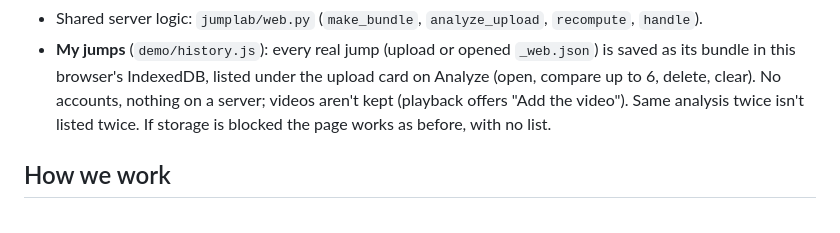
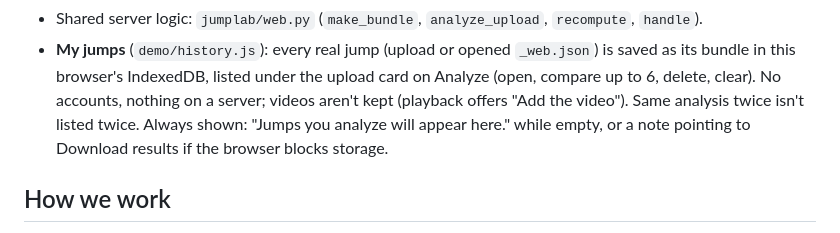
Before and after one commit to macuschw/broadjumpscholars, a Markdown page: CLAUDE.md, the part around the change. Rendered like a GitHub page.

Commit message:
Notes: My jumps empty state
Co-Authored-By: Claude Opus 5.5 <noreply@anthropic.com>
Claude-Session: https://claude.ai/code/session_0136H8wTm7arGJzWXG3tLfj1

```diff
--- a/CLAUDE.md
+++ b/CLAUDE.md
@@ -85,7 +85,8 @@ Outputs go to `output/<video name>/` (gitignored, as are all videos). Each run w
 - **My jumps** (`demo/history.js`): every real jump (upload or opened `_web.json`) is saved as its bundle in
   this browser's IndexedDB, listed under the upload card on Analyze (open, compare up to 6, delete, clear).
   No accounts, nothing on a server; videos aren't kept (playback offers "Add the video"). Same analysis
-  twice isn't listed twice. If storage is blocked the page works as before, with no list.
+  twice isn't listed twice. Always shown: "Jumps you analyze will appear here." while empty, or a note
+  pointing to Download results if the browser blocks storage.
 
 ## How we work
 
```
